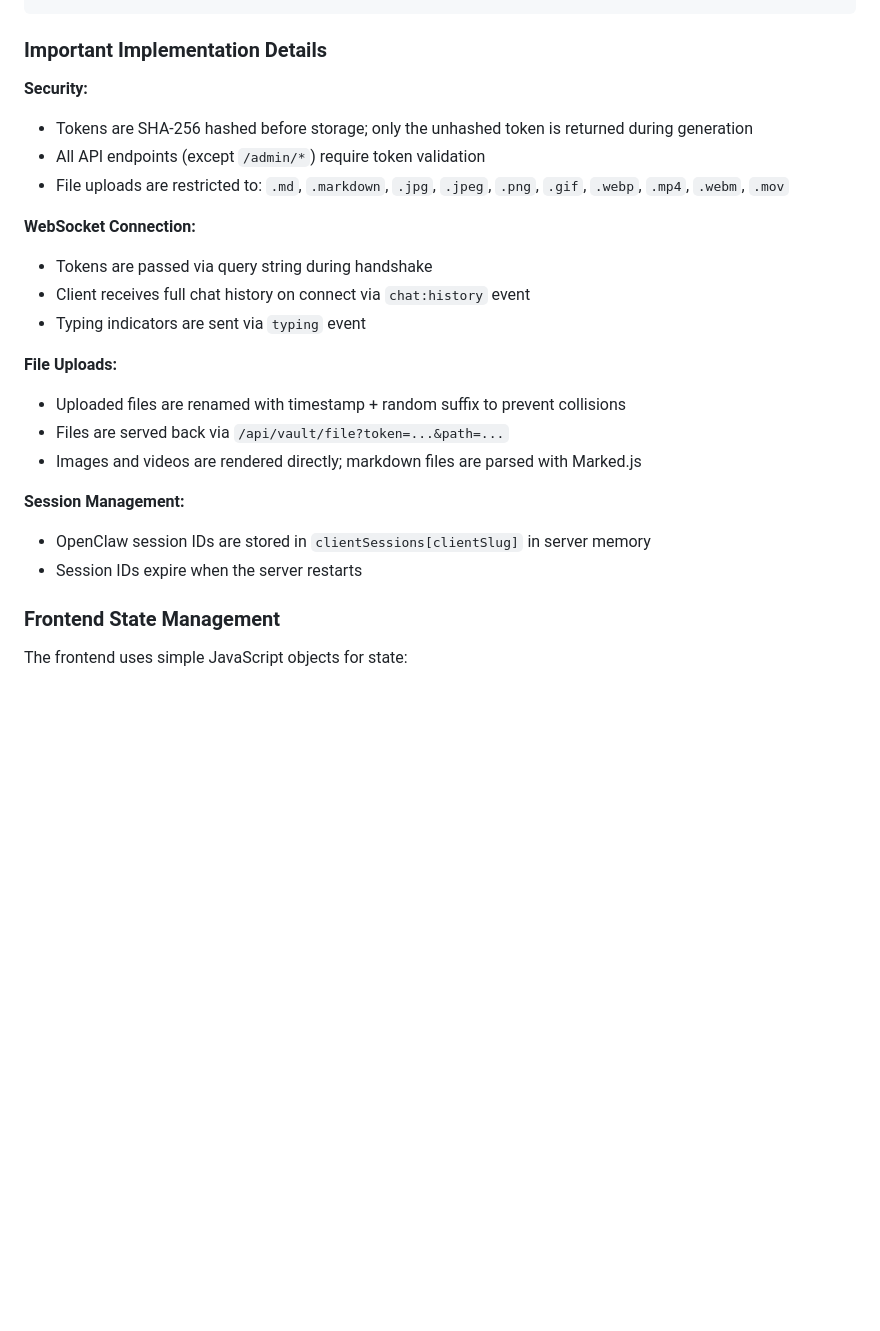
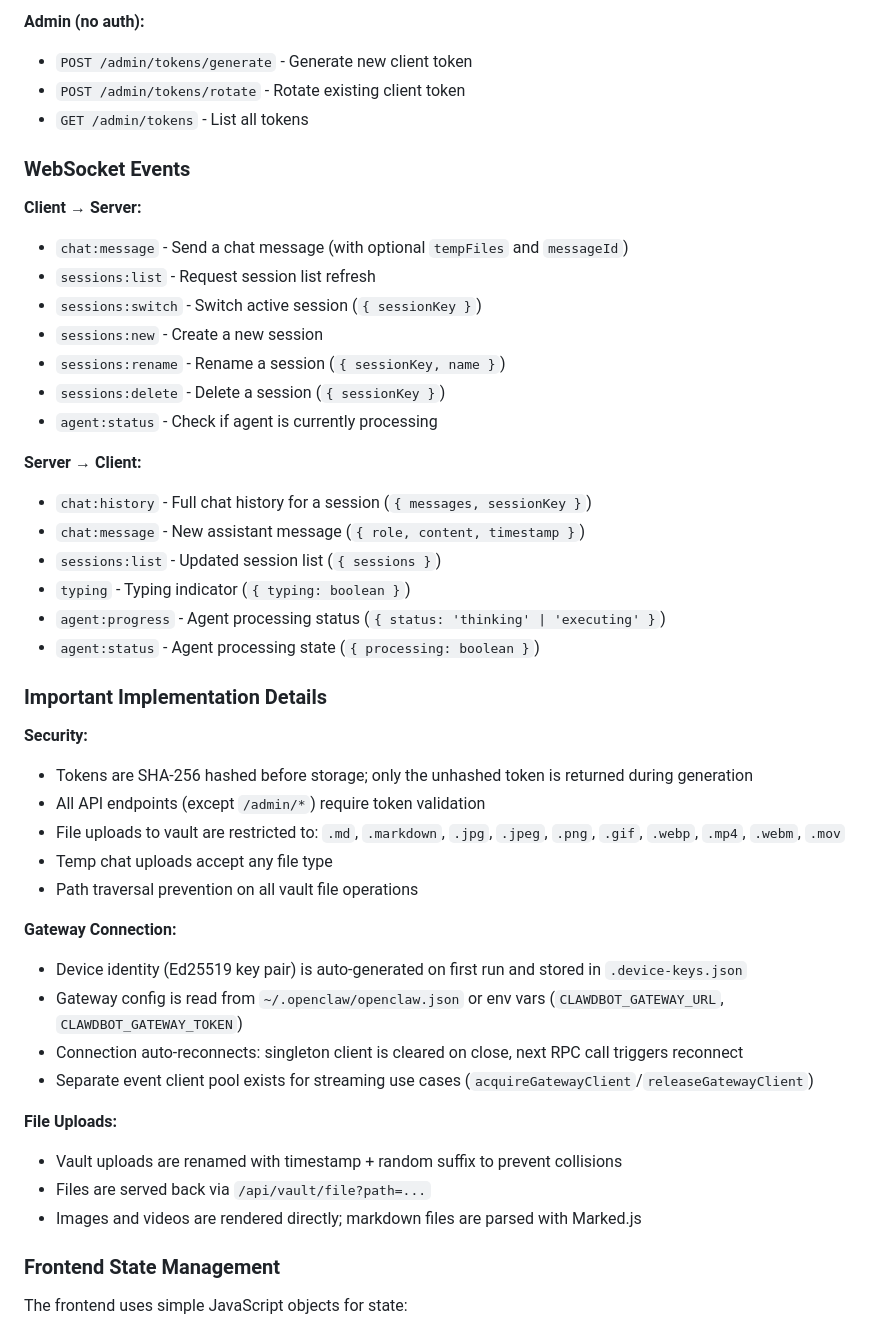
Before and after one commit to NinoCoelho/knowspace, a Markdown page: CLAUDE.md, the part around one of its changes. Rendered like a GitHub page; blank space fills up the shorter version.

```diff
--- a/CLAUDE.md
+++ b/CLAUDE.md
@@ -118,24 +171,46 @@ kanban-plugin: basic
+**Admin (no auth):**
+- `POST /admin/tokens/generate` - Generate new client token
+- `POST /admin/tokens/rotate` - Rotate existing client token
+- `GET /admin/tokens` - List all tokens
+
+### WebSocket Events
+
+**Client → Server:**
+- `chat:message` - Send a chat message (with optional `tempFiles` and `messageId`)
+- `sessions:list` - Request session list refresh
+- `sessions:switch` - Switch active session (`{ sessionKey }`)
+- `sessions:new` - Create a new session
+- `sessions:rename` - Rename a session (`{ sessionKey, name }`)
+- `sessions:delete` - Delete a session (`{ sessionKey }`)
+- `agent:status` - Check if agent is currently processing
+
+**Server → Client:**
+- `chat:history` - Full chat history for a session (`{ messages, sessionKey }`)
+- `chat:message` - New assistant message (`{ role, content, timestamp }`)
+- `sessions:list` - Updated session list (`{ sessions }`)
+- `typing` - Typing indicator (`{ typing: boolean }`)
+- `agent:progress` - Agent processing status (`{ status: 'thinking' | 'executing' }`)
+- `agent:status` - Agent processing state (`{ processing: boolean }`)
 
 ### Important Implementation Details
 
 **Security:**
 - Tokens are SHA-256 hashed before storage; only the unhashed token is returned during generation
 - All API endpoints (except `/admin/*`) require token validation
-- File uploads are restricted to: `.md`, `.markdown`, `.jpg`, `.jpeg`, `.png`, `.gif`, `.webp`, `.mp4`, `.webm`, `.mov`
+- File uploads to vault are restricted to: `.md`, `.markdown`, `.jpg`, `.jpeg`, `.png`, `.gif`, `.webp`, `.mp4`, `.webm`, `.mov`
+- Temp chat uploads accept any file type
+- Path traversal prevention on all vault file operations
 
-**WebSocket Connection:**
-- Tokens are passed via query string during handshake
-- Client receives full chat history on connect via `chat:history` event
-- Typing indicators are sent via `typing` event
+**Gateway Connection:**
+- Device identity (Ed25519 key pair) is auto-generated on first run and stored in `.device-keys.json`
+- Gateway config is read from `~/.openclaw/openclaw.json` or env vars (`CLAWDBOT_GATEWAY_URL`, `CLAWDBOT_GATEWAY_TOKEN`)
+- Connection auto-reconnects: singleton client is cleared on close, next RPC call triggers reconnect
+- Separate event client pool exists for streaming use cases (`acquireGatewayClient`/`releaseGatewayClient`)
 
 **File Uploads:**
-- Uploaded files are renamed with timestamp + random suffix to prevent collisions
-- Files are served back via `/api/vault/file?token=...&path=...`
+- Vault uploads are renamed with timestamp + random suffix to prevent collisions
+- Files are served back via `/api/vault/file?path=...`
 - Images and videos are rendered directly; markdown files are parsed with Marked.js
-
-**Session Management:**
-- OpenClaw session IDs are stored in `clientSessions[clientSlug]` in server memory
-- Session IDs expire when the server restarts
 
 ### Frontend State Management
 The frontend uses simple JavaScript objects for state:
```
Also changed, not shown: other parts of CLAUDE.md (+72 -19 lines).
